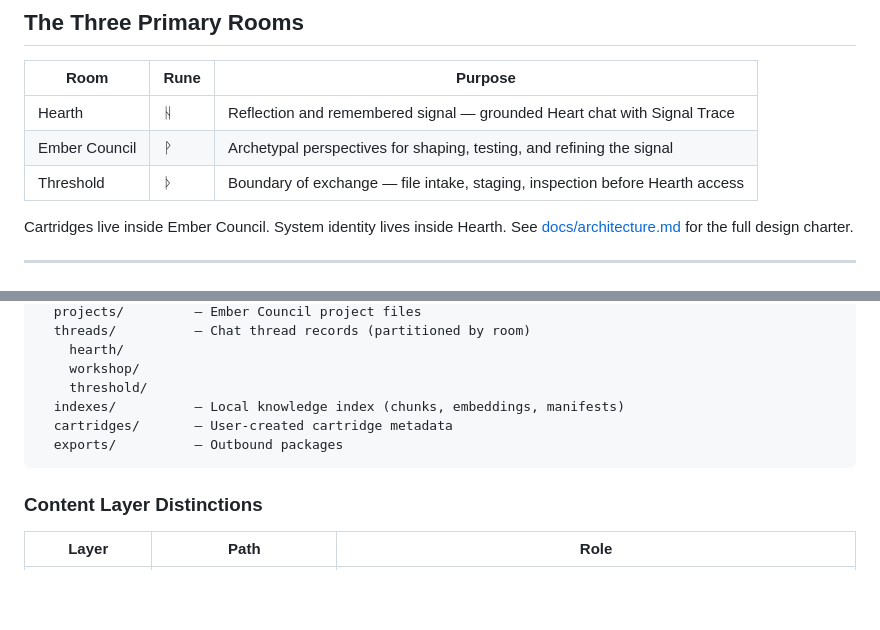
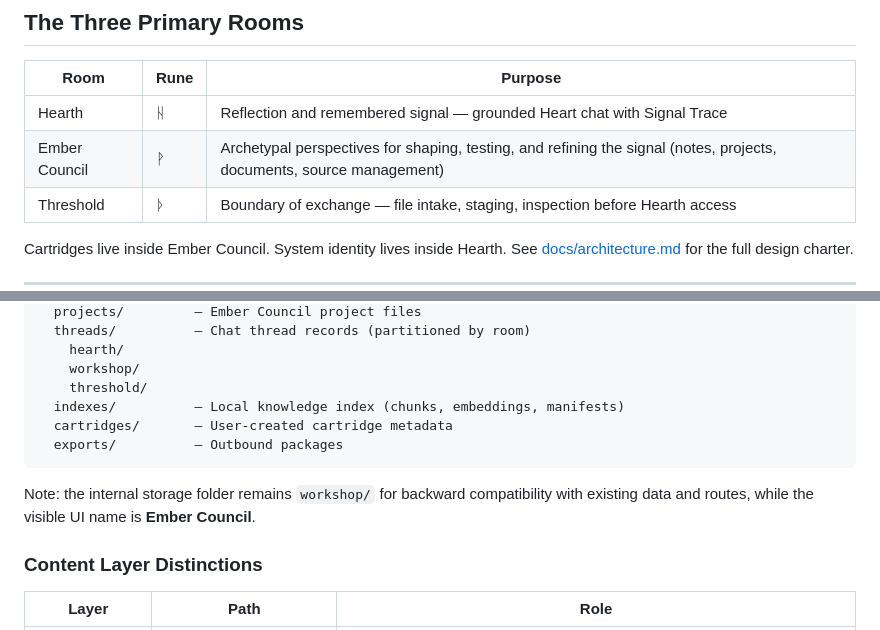
Before and after one commit to Spac3Viking/Proto-Ember-Node-v.1, a Markdown page: README.md, 2 parts joined by grey strips. GitHub-like rendering; blank space fills up the shorter version.

Commit message:
Clarify Ember Council README capabilities and workshop path compatibility note
Agent-Logs-Url: https://github.com/Spac3Viking/Proto-Ember-Node-v.1/sessions/c11496d9-6ba7-4f30-aa1b-10af4d5e8b7d

Co-authored-by: Spac3Viking <267475132+Spac3Viking@users.noreply.github.com>

````diff
--- a/README.md
+++ b/README.md
@@ -168,7 +168,7 @@ Phase 3 implements the first true memory-and-retrieval loop:
 | Room | Rune | Purpose |
 |------|------|---------|
 | Hearth | ᚺ | Reflection and remembered signal — grounded Heart chat with Signal Trace |
-| Ember Council | ᚹ | Archetypal perspectives for shaping, testing, and refining the signal |
+| Ember Council | ᚹ | Archetypal perspectives for shaping, testing, and refining the signal (notes, projects, documents, source management) |
 | Threshold | ᚦ | Boundary of exchange — file intake, staging, inspection before Hearth access |
 
 Cartridges live inside Ember Council. System identity lives inside Hearth.
@@ -397,6 +397,8 @@ On first run, Ember Node creates the full directory tree automatically.
   exports/          — Outbound packages
 ```
 
+Note: the internal storage folder remains `workshop/` for backward compatibility with existing data and routes, while the visible UI name is **Ember Council**.
+
 ### Content Layer Distinctions
 
 | Layer | Path | Role |
````
